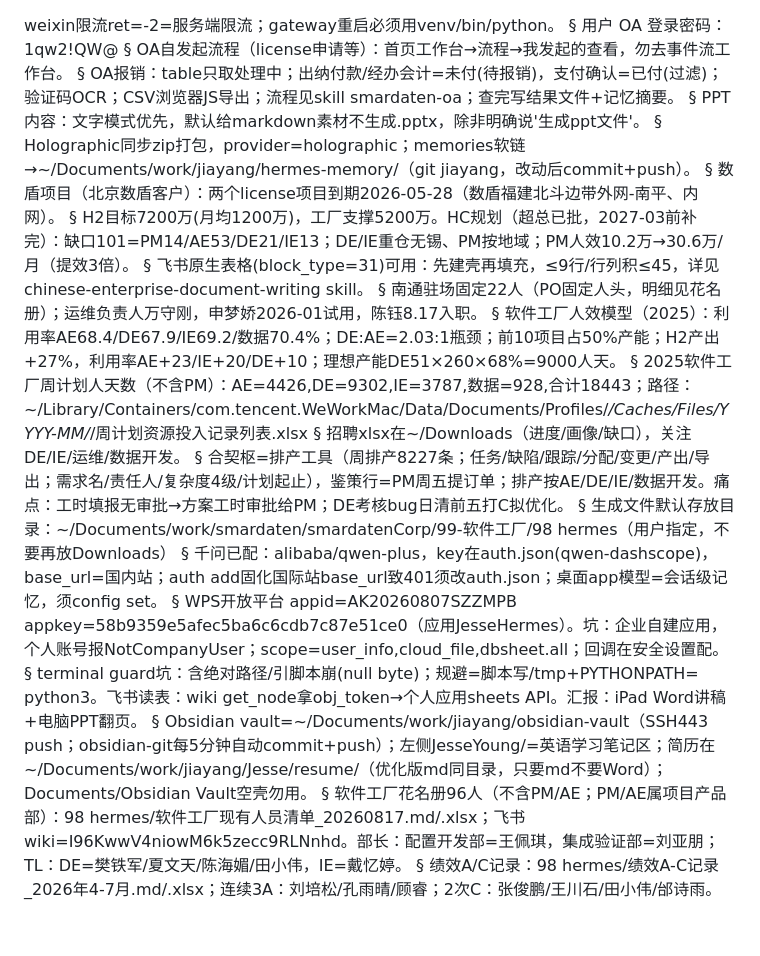
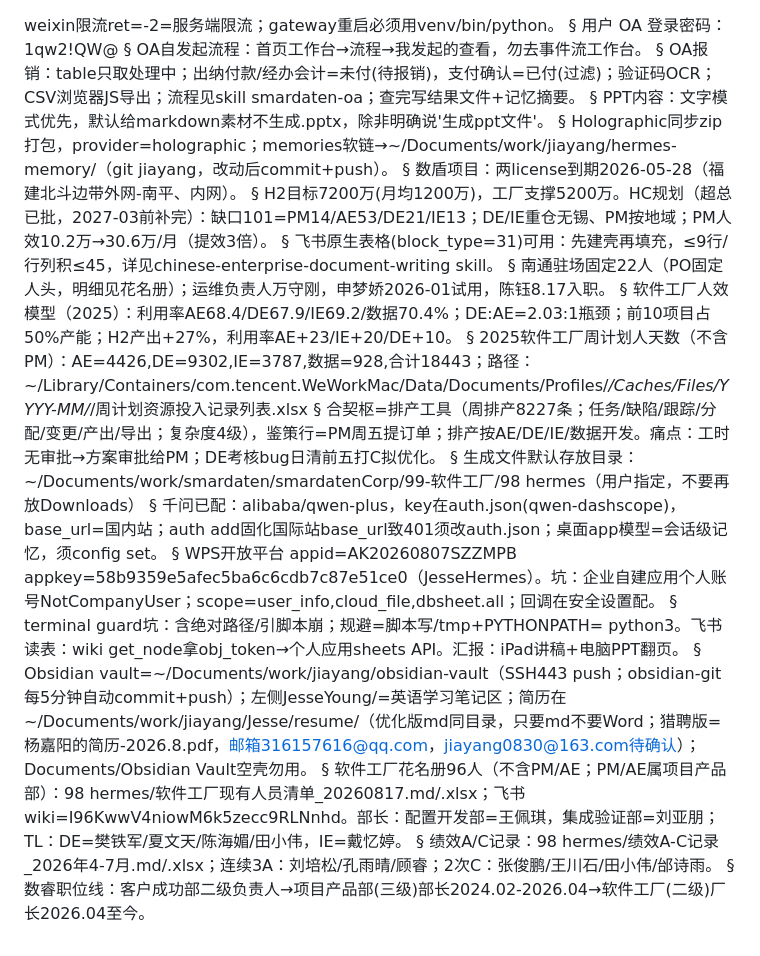
Before and after one commit to jesse0830/jiayang, a Markdown page: hermes-memory/MEMORY.md, the part around the change. Rendered like a GitHub page.

Commit message:
vault backup: 2026-08-24 22:33:26

```diff
--- a/hermes-memory/MEMORY.md
+++ b/hermes-memory/MEMORY.md
@@ -2,7 +2,7 @@ weixin限流ret=-2=服务端限流；gateway重启必须用venv/bin/python。
 §
 用户 OA 登录密码：1qw2!QW@
 §
-OA自发起流程（license申请等）：首页工作台→流程→我发起的查看，勿去事件流工作台。
+OA自发起流程：首页工作台→流程→我发起的查看，勿去事件流工作台。
 §
 OA报销：table只取处理中；出纳付款/经办会计=未付(待报销)，支付确认=已付(过滤)；验证码OCR；CSV浏览器JS导出；流程见skill smardaten-oa；查完写结果文件+记忆摘要。
 §
@@ -10,7 +10,7 @@ PPT内容：文字模式优先，默认给markdown素材不生成.pptx，除非
 §
 Holographic同步zip打包，provider=holographic；memories软链→~/Documents/work/jiayang/hermes-memory/（git jiayang，改动后commit+push）。
 §
-数盾项目（北京数盾客户）：两个license项目到期2026-05-28（数盾福建北斗边带外网-南平、内网）。
+数盾项目：两license到期2026-05-28（福建北斗边带外网-南平、内网）。
 §
 H2目标7200万(月均1200万)，工厂支撑5200万。HC规划（超总已批，2027-03前补完）：缺口101=PM14/AE53/DE21/IE13；DE/IE重仓无锡、PM按地域；PM人效10.2万→30.6万/月（提效3倍）。
 §
@@ -18,24 +18,24 @@ H2目标7200万(月均1200万)，工厂支撑5200万。HC规划（超总已批
 §
 南通驻场固定22人（PO固定人头，明细见花名册）；运维负责人万守刚，申梦娇2026-01试用，陈钰8.17入职。
 §
-软件工厂人效模型（2025）：利用率AE68.4/DE67.9/IE69.2/数据70.4%；DE:AE=2.03:1瓶颈；前10项目占50%产能；H2产出+27%，利用率AE+23/IE+20/DE+10；理想产能DE51×260×68%=9000人天。
+软件工厂人效模型（2025）：利用率AE68.4/DE67.9/IE69.2/数据70.4%；DE:AE=2.03:1瓶颈；前10项目占50%产能；H2产出+27%，利用率AE+23/IE+20/DE+10。
 §
 2025软件工厂周计划人天数（不含PM）：AE=4426,DE=9302,IE=3787,数据=928,合计18443；路径：~/Library/Containers/com.tencent.WeWorkMac/Data/Documents/Profiles/*/Caches/Files/YYYY-MM/*/周计划资源投入记录列表.xlsx
 §
-招聘xlsx在~/Downloads（进度/画像/缺口），关注DE/IE/运维/数据开发。
-§
-合契枢=排产工具（周排产8227条；任务/缺陷/跟踪/分配/变更/产出/导出；需求名/责任人/复杂度4级/计划起止），鉴策行=PM周五提订单；排产按AE/DE/IE/数据开发。痛点：工时填报无审批→方案工时审批给PM；DE考核bug日清前五打C拟优化。
+合契枢=排产工具（周排产8227条；任务/缺陷/跟踪/分配/变更/产出/导出；复杂度4级），鉴策行=PM周五提订单；排产按AE/DE/IE/数据开发。痛点：工时无审批→方案审批给PM；DE考核bug日清前五打C拟优化。
 §
 生成文件默认存放目录：~/Documents/work/smardaten/smardatenCorp/99-软件工厂/98 hermes（用户指定，不要再放Downloads）
 §
 千问已配：alibaba/qwen-plus，key在auth.json(qwen-dashscope)，base_url=国内站；auth add固化国际站base_url致401须改auth.json；桌面app模型=会话级记忆，须config set。
 §
-WPS开放平台 appid=AK20260807SZZMPB appkey=58b9359e5afec5ba6c6cdb7c87e51ce0（应用JesseHermes）。坑：企业自建应用，个人账号报NotCompanyUser；scope=user_info,cloud_file,dbsheet.all；回调在安全设置配。
+WPS开放平台 appid=AK20260807SZZMPB appkey=58b9359e5afec5ba6c6cdb7c87e51ce0（JesseHermes）。坑：企业自建应用个人账号NotCompanyUser；scope=user_info,cloud_file,dbsheet.all；回调在安全设置配。
 §
-terminal guard坑：含绝对路径/引脚本崩(null byte)；规避=脚本写/tmp+PYTHONPATH= python3。飞书读表：wiki get_node拿obj_token→个人应用sheets API。汇报：iPad Word讲稿+电脑PPT翻页。
+terminal guard坑：含绝对路径/引脚本崩；规避=脚本写/tmp+PYTHONPATH= python3。飞书读表：wiki get_node拿obj_token→个人应用sheets API。汇报：iPad讲稿+电脑PPT翻页。
 §
-Obsidian vault=~/Documents/work/jiayang/obsidian-vault（SSH443 push；obsidian-git每5分钟自动commit+push）；左侧JesseYoung/=英语学习笔记区；简历在~/Documents/work/jiayang/Jesse/resume/（优化版md同目录，只要md不要Word）；Documents/Obsidian Vault空壳勿用。
+Obsidian vault=~/Documents/work/jiayang/obsidian-vault（SSH443 push；obsidian-git每5分钟自动commit+push）；左侧JesseYoung/=英语学习笔记区；简历在~/Documents/work/jiayang/Jesse/resume/（优化版md同目录，只要md不要Word；猎聘版=杨嘉阳的简历-2026.8.pdf，邮箱316157616@qq.com，jiayang0830@163.com待确认）；Documents/Obsidian Vault空壳勿用。
 §
 软件工厂花名册96人（不含PM/AE；PM/AE属项目产品部）：98 hermes/软件工厂现有人员清单_20260817.md/.xlsx；飞书wiki=I96KwwV4niowM6k5zecc9RLNnhd。部长：配置开发部=王佩琪，集成验证部=刘亚朋；TL：DE=樊铁军/夏文天/陈海媚/田小伟，IE=戴忆婷。
 §
 绩效A/C记录：98 hermes/绩效A-C记录_2026年4-7月.md/.xlsx；连续3A：刘培松/孔雨晴/顾睿；2次C：张俊鹏/王川石/田小伟/邰诗雨。
+§
+数睿职位线：客户成功部二级负责人→项目产品部(三级)部长2024.02-2026.04→软件工厂(二级)厂长2026.04至今。
```
